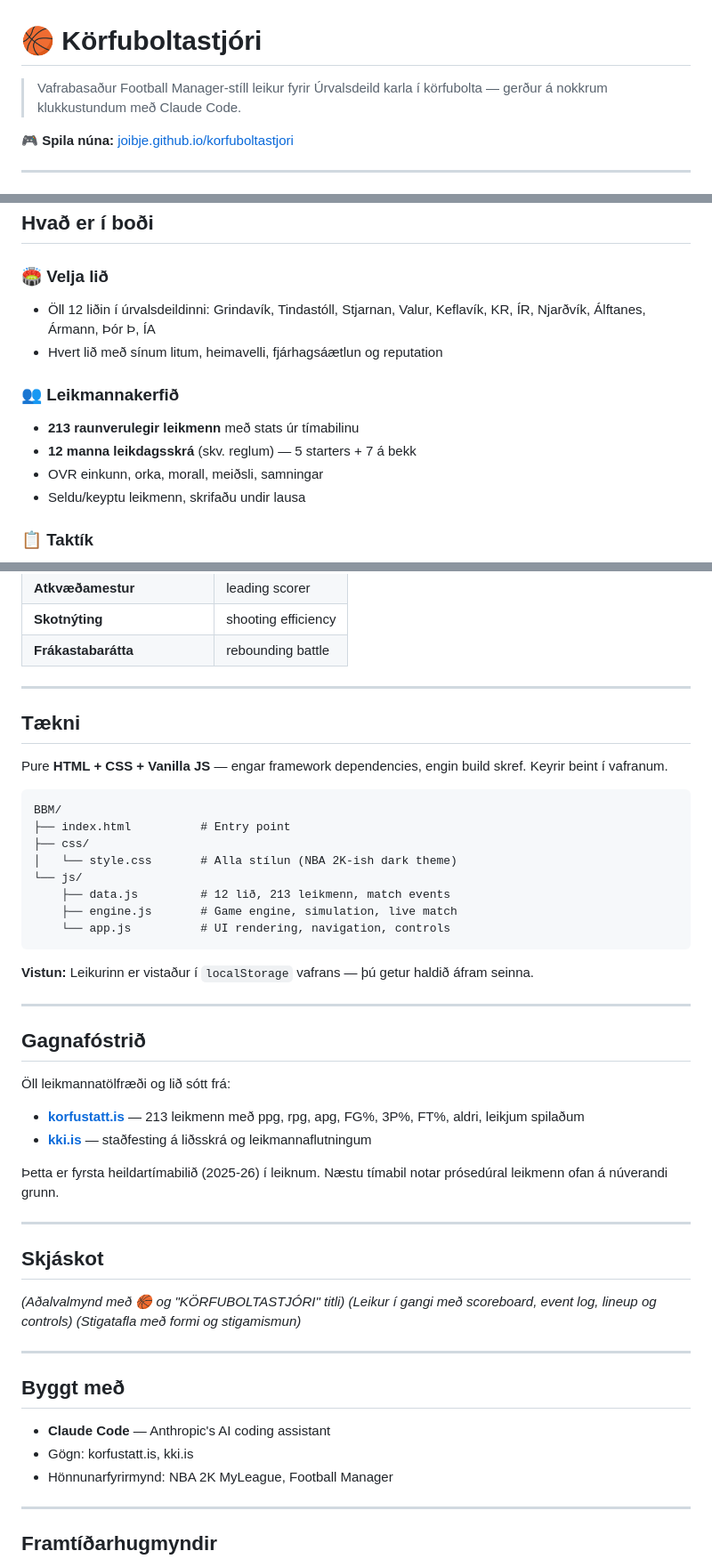
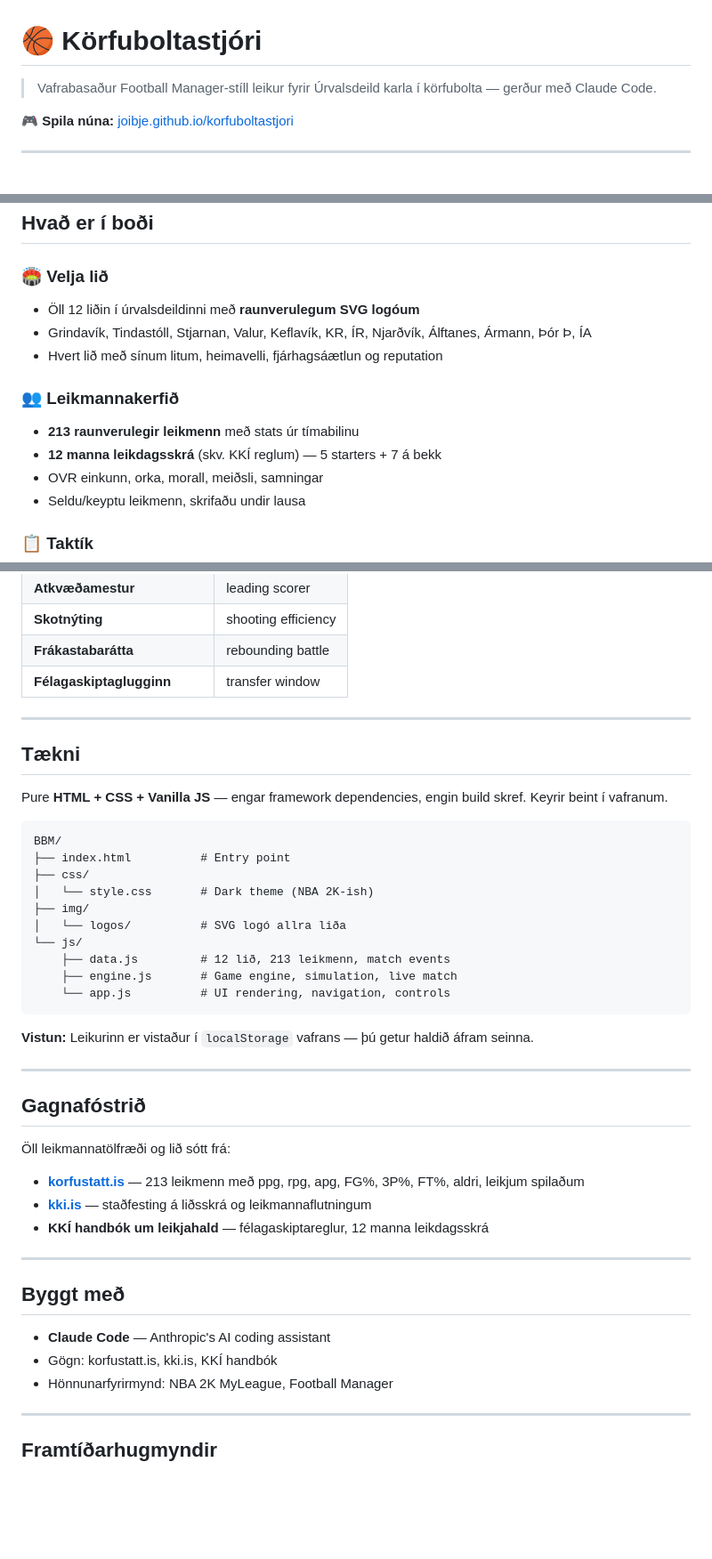
Before and after one commit to joibje/korfuboltastjori, a Markdown page: README.md, 3 parts joined by grey strips. Shown at 89% size. GitHub-like rendering; blank space fills up the shorter version.

Commit message:
Update README and CLAUDE.md with logos, transfer window, full feature list
Co-Authored-By: Claude Opus 4.6 (1M context) <noreply@anthropic.com>

```diff
--- a/README.md
+++ b/README.md
@@ -1,6 +1,6 @@
 # 🏀 Körfuboltastjóri
 
-> Vafrabasaður Football Manager-stíll leikur fyrir Úrvalsdeild karla í körfubolta — gerður á nokkrum klukkustundum með Claude Code.
+> Vafrabasaður Football Manager-stíll leikur fyrir Úrvalsdeild karla í körfubolta — gerður með Claude Code.
 
 **🎮 Spila núna:** [joibje.github.io/korfuboltastjori](https://joibje.github.io/korfuboltastjori/)
 
@@ -17,12 +17,13 @@ Fyrirmynd er NBA 2K MyLeague / Eras: þú stjórnar liði í beinni, getur pása
 ## Hvað er í boði
 
 ### 🏟️ Velja lið
-- Öll 12 liðin í úrvalsdeildinni: Grindavík, Tindastóll, Stjarnan, Valur, Keflavík, KR, ÍR, Njarðvík, Álftanes, Ármann, Þór Þ, ÍA
+- Öll 12 liðin í úrvalsdeildinni með **raunverulegum SVG logóum**
+- Grindavík, Tindastóll, Stjarnan, Valur, Keflavík, KR, ÍR, Njarðvík, Álftanes, Ármann, Þór Þ, ÍA
 - Hvert lið með sínum litum, heimavelli, fjárhagsáætlun og reputation
 
 ### 👥 Leikmannakerfið
 - **213 raunverulegir leikmenn** með stats úr tímabilinu
-- **12 manna leikdagsskrá** (skv. reglum) — 5 starters + 7 á bekk
+- **12 manna leikdagsskrá** (skv. KKÍ reglum) — 5 starters + 7 á bekk
 - OVR einkunn, orka, morall, meiðsli, samningar
 - Seldu/keyptu leikmenn, skrifaðu undir lausa
 
@@ -79,6 +87,7 @@ Allt UI og leiklýsing á ekta íslensku körfuboltamáli:
 | **Atkvæðamestur** | leading scorer |
 | **Skotnýting** | shooting efficiency |
 | **Frákastabarátta** | rebounding battle |
+| **Félagaskiptaglugginn** | transfer window |
 
 ---
 
@@ -90,7 +99,9 @@ Pure **HTML + CSS + Vanilla JS** — engar framework dependencies, engin build s
 BBM/
 ├── index.html          # Entry point
 ├── css/
-│   └── style.css       # Alla stílun (NBA 2K-ish dark theme)
+│   └── style.css       # Dark theme (NBA 2K-ish)
+├── img/
+│   └── logos/          # SVG logó allra liða
 └── js/
     ├── data.js         # 12 lið, 213 leikmenn, match events
     ├── engine.js       # Game engine, simulation, live match
@@ -107,23 +118,14 @@ BBM/
 
 - **[korfustatt.is](https://www.korfustatt.is)** — 213 leikmenn með ppg, rpg, apg, FG%, 3P%, FT%, aldri, leikjum spilaðum
 - **[kki.is](https://kki.is)** — staðfesting á liðsskrá og leikmannaflutningum
-
-Þetta er fyrsta heildartímabilið (2025-26) í leiknum. Næstu tímabil notar prósedúral leikmenn ofan á núverandi grunn.
-
----
-
-## Skjáskot
-
-*(Aðalvalmynd með 🏀 og "KÖRFUBOLTASTJÓRI" titli)*
-*(Leikur í gangi með scoreboard, event log, lineup og controls)*
-*(Stigatafla með formi og stigamismun)*
+- **KKÍ handbók um leikjahald** — félagaskiptareglur, 12 manna leikdagsskrá
 
 ---
 
 ## Byggt með
 
 - **Claude Code** — Anthropic's AI coding assistant
-- Gögn: korfustatt.is, kki.is
+- Gögn: korfustatt.is, kki.is, KKÍ handbók
 - Hönnunarfyrirmynd: NBA 2K MyLeague, Football Manager
 
 ---
```
Also changed, not shown: other parts of README.md (+10 -2 lines), CLAUDE.md (+48 -9 lines).
